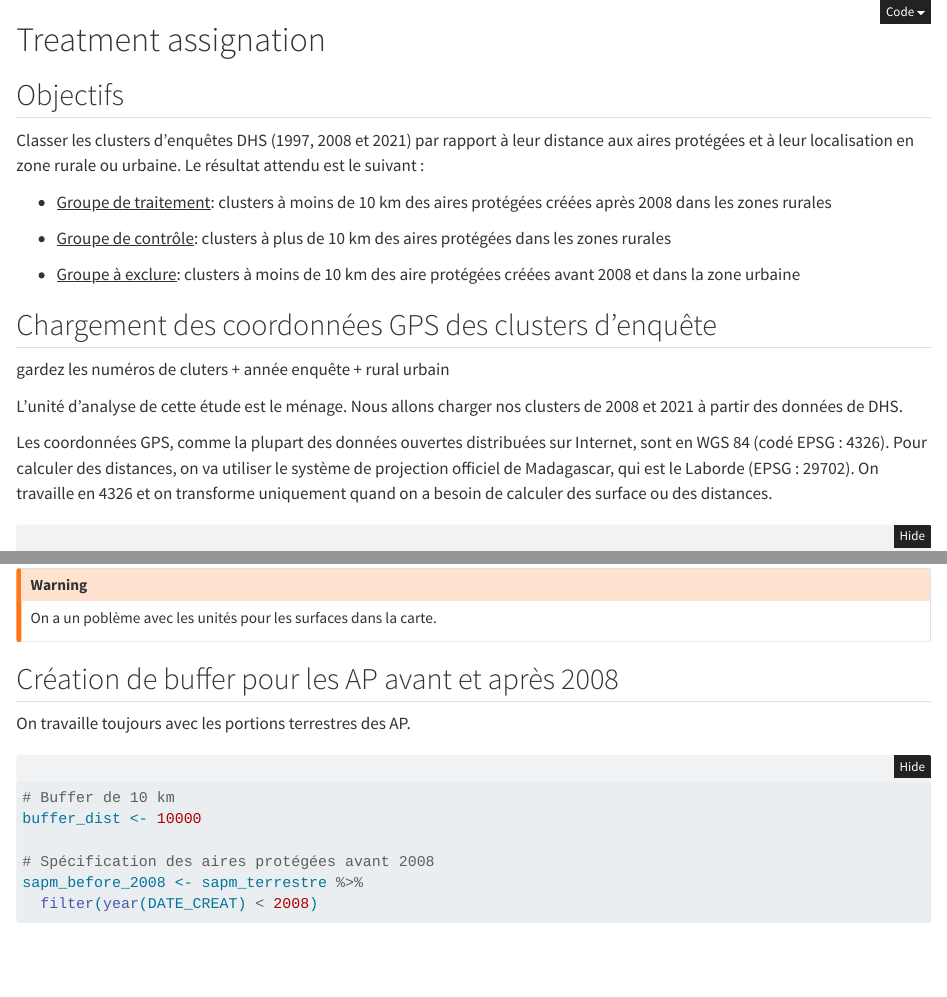
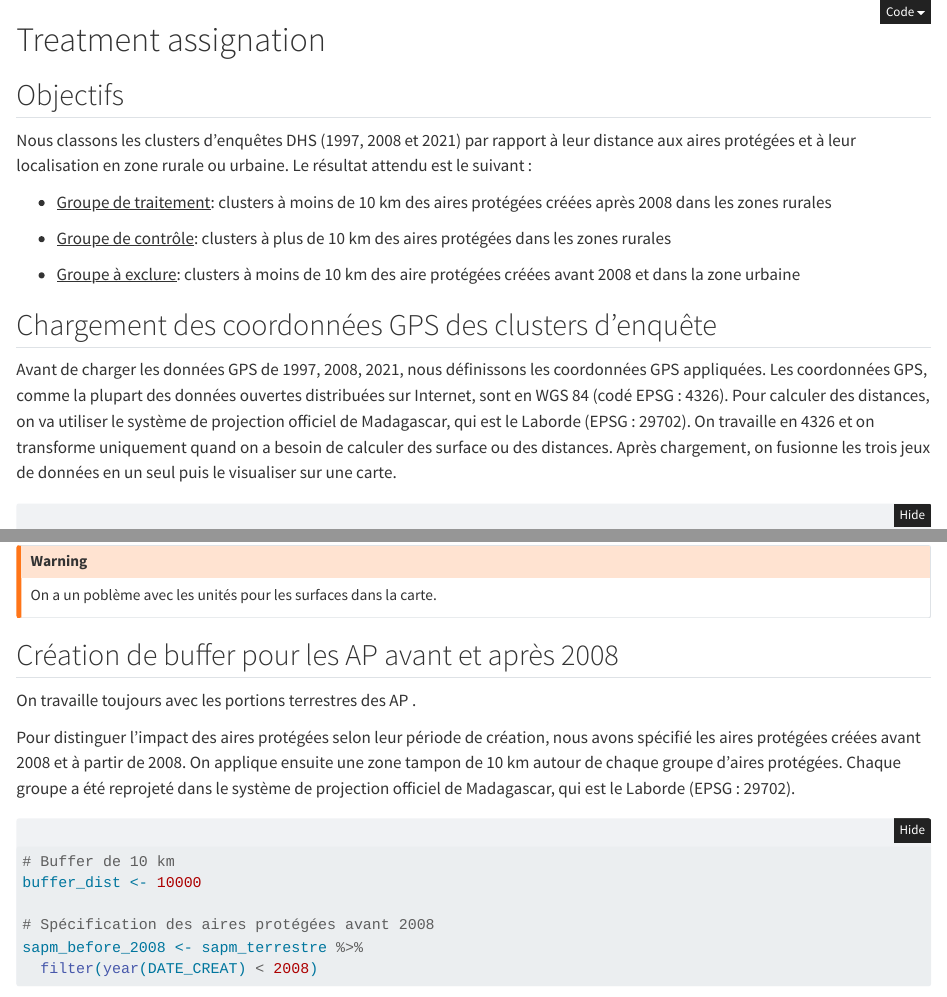
Before and after one commit to BETSAKA/PA-livelihood-impact-dhs, a Quarto document (01-treatment-assignation.qmd): the page in a window 1100 px wide, from its top, and a second part further down, joined at a grey line. Rendered offline with R 4.5, knitr and Pandoc in place of Quarto, with nearby package versions; folded parts are opened; some code elsewhere in the file could not run offline.

Commit message:
Ajout des commentaires

````diff
--- a/01-treatment-assignation.qmd
+++ b/01-treatment-assignation.qmd
@@ -3,11 +3,12 @@ output: html_document
 editor_options:
   chunk_output_type: console
 ---
+
 # Treatment assignation
 
 ## Objectifs
 
-Classer les clusters d'enquêtes DHS (1997, 2008 et 2021) par rapport à leur distance aux aires protégées et à leur localisation en zone rurale ou urbaine. Le résultat attendu est le suivant :
+Nous classons les clusters d'enquêtes DHS (1997, 2008 et 2021) par rapport à leur distance aux aires protégées et à leur localisation en zone rurale ou urbaine. Le résultat attendu est le suivant :
 
 -   [Groupe de traitement]{.underline}: clusters à moins de 10 km des aires protégées créées après 2008 dans les zones rurales
 
@@ -15,13 +16,8 @@ Classer les clusters d'enquêtes DHS (1997, 2008 et 2021) par rapport à leur di
 
 -   [Groupe à exclure]{.underline}: clusters à moins de 10 km des aire protégées créées avant 2008 et dans la zone urbaine
 
-
 ## Chargement des coordonnées GPS des clusters d'enquête
 
-gardez les numéros de cluters + année enquête + rural urbain
-
-L'unité d'analyse de cette étude est le ménage. Nous allons charger nos clusters de 2008 et 2021 à partir des données de DHS.
-
-Les coordonnées GPS, comme la plupart des données ouvertes distribuées sur Internet, sont en WGS 84 (codé EPSG : 4326). Pour calculer des distances, on va utiliser le système de projection officiel de Madagascar, qui est le Laborde (EPSG : 29702). On travaille en 4326 et on transforme uniquement quand on a besoin de calculer des surface ou des distances.
+Avant de charger les données GPS de 1997, 2008, 2021, nous définissons les coordonnées GPS appliquées. Les coordonnées GPS, comme la plupart des données ouvertes distribuées sur Internet, sont en WGS 84 (codé EPSG : 4326). Pour calculer des distances, on va utiliser le système de projection officiel de Madagascar, qui est le Laborde (EPSG : 29702). On travaille en 4326 et on transforme uniquement quand on a besoin de calculer des surface ou des distances. Après chargement, on fusionne les trois jeux de données en un seul puis le visualiser sur une carte.
 
 ```{r}
@@ -156,4 +150,5 @@ On travaille toujours avec les portions terrestres des AP.
 
+Pour distinguer l'impact des aires protégées selon leur période de création, nous avons spécifié les aires protégées créées avant 2008 et à partir de 2008. On applique ensuite une zone tampon de 10 km autour de chaque groupe d'aires protégées. Chaque groupe a été reprojeté dans le système de projection officiel de Madagascar, qui est le Laborde (EPSG : 29702).
 
 ```{r}
 # Buffer de 10 km
````
Also changed, not shown: 01-treatment-assignation.qmd (15 more changed lines).
